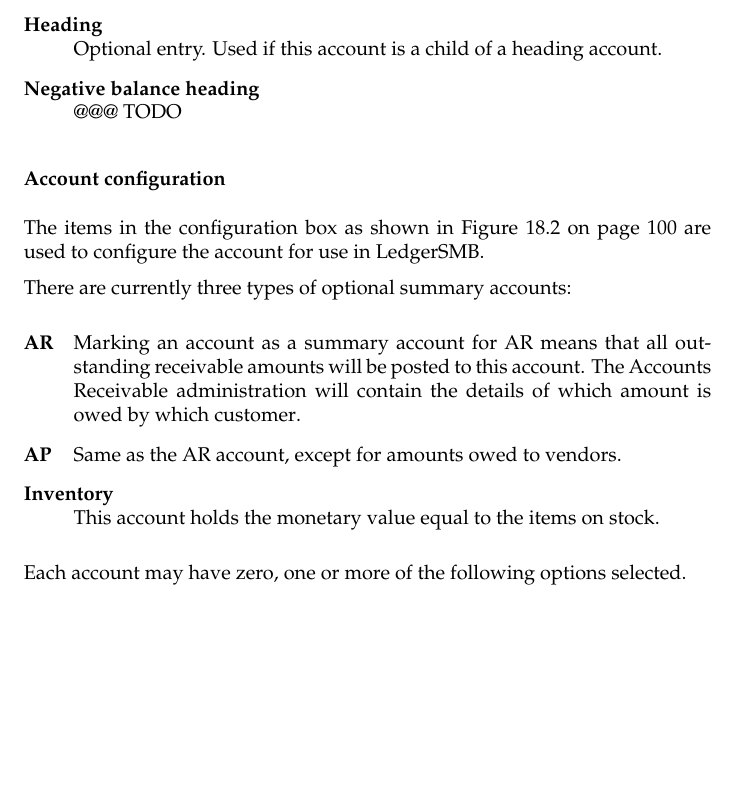
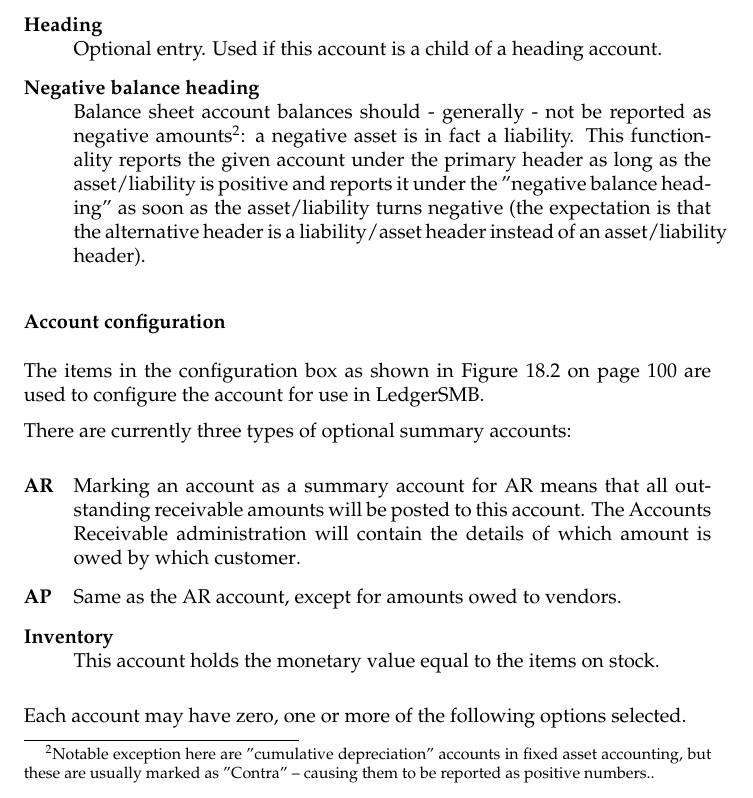
Before and after one commit to ehuelsmann/ledgersmb-book, a LaTeX book (ledgersmb-book.tex, which reads part-configuration.tex): part of page 101 of 263, cut so that both start at the same text, the shorter picture padded with empty space. Compiled offline with pdfLaTeX.

Commit message:
Add content for Negative balance heading

```diff
--- a/part-configuration.tex
+++ b/part-configuration.tex
@@ -288,7 +288,7 @@ The main setup consists of the following:
     \item[Description] Should be a relative short, easy to understand description of what the account is used for.
     \item[Account Type] Asset, Liability, Equity, Equity temporary, Income or Expense.
     \item[Heading] Optional entry. Used if this account is a child of a heading account.
-    \item[Negative balance heading] @@@ TODO
+    \item[Negative balance heading] Balance sheet account balances should - generally - not be reported as negative amounts\footnote{Notable exception here are "cumulative depreciation" accounts in fixed asset accounting, but these are usually marked as "Contra" -- causing them to be reported as positive numbers..}: a negative asset is in fact a liability. This functionality reports the given account under the primary header as long as the asset/liability is positive and reports it under the "negative balance heading" as soon as the asset/liability turns negative (the expectation is that the alternative header is a liability/asset header instead of an asset/liability header).
 \end{description}
 
 \subsubsection{Account configuration}
```
